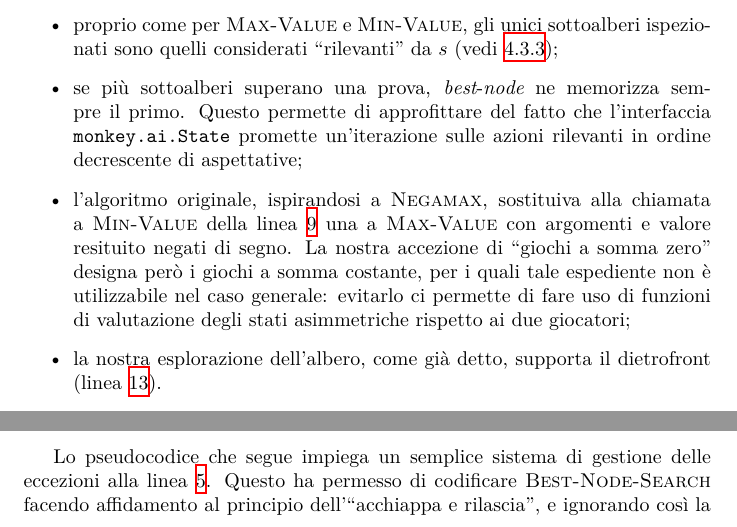
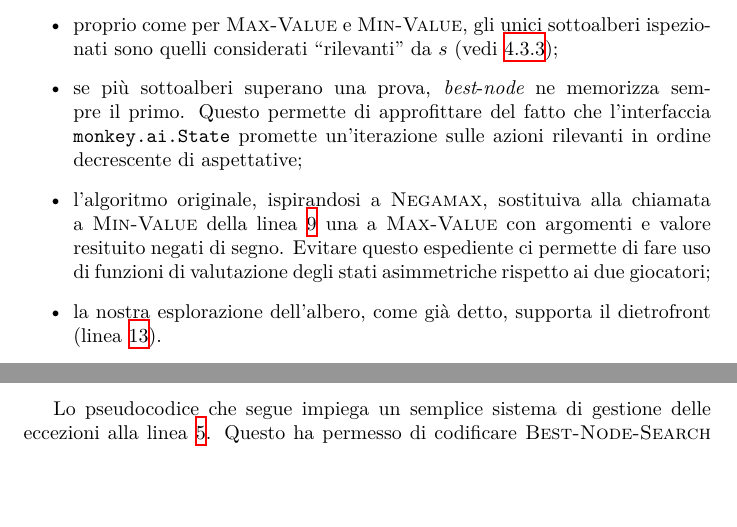
Before and after one commit to foxyseta/monkey, a LaTeX document (report/report.tex): two parts of pages 9 and 10 of 17, joined at a grey line, cut so that both start at the same text, the shorter picture padded with empty space. Compiled offline with XeLaTeX.

Commit message:
Report e abbassato rilassamento

```diff
--- a/report/report.tex
+++ b/report/report.tex
@@ -404,11 +404,9 @@ rispetto alla versione originale:
     \end{sloppypar}
     \item l'algoritmo originale, ispirandosi a $\proc{Negamax}$, sostituiva alla
       chiamata a $\proc{Min-Value}$ della linea \ref{li:min-value} una a
-      $\proc{Max-Value}$ con argomenti e valore resituito negati di segno. La
-      nostra accezione di ``giochi a somma zero'' designa però i giochi a somma
-      costante, per i quali tale espediente non è utilizzabile nel caso
-      generale: evitarlo ci permette di fare uso di funzioni di valutazione
-      degli stati asimmetriche rispetto ai due giocatori;
+      $\proc{Max-Value}$ con argomenti e valore resituito negati di segno.
+      Evitare questo espediente ci permette di fare uso di funzioni di
+      valutazione degli stati asimmetriche rispetto ai due giocatori;
     \item la nostra esplorazione dell'albero, come già detto, supporta il
       dietrofront (linea \ref{li:backtracking}).
 \end{itemize}
@@ -475,9 +473,8 @@ e ne espande altri che erano stati originariamente solo accennati dagli autori:
 \begin{sloppypar}
 Lo pseudocodice che segue impiega un semplice sistema di gestione delle
 eccezioni alla linea \ref{li:try}. Questo ha permesso di codificare
-$\proc{Best-Node-Search}$ facendo affidamento al principio dell'``acchiappa e
-rilascia'', e ignorando così la gestione delle scadenze temporali, che viene
-delegata a ipotetiche implementazioni di $\proc{Max-Value}$ e
+$\proc{Best-Node-Search}$ ignorando la gestione delle scadenze temporali, che
+viene delegata a ipotetiche implementazioni di $\proc{Max-Value}$ e
 $\proc{Min-Value}$. Ovviamente, è comunque possibile (e fruttuoso a livello di
 prestazioni) fare affidamento a valori restituiti dalle varie funzioni che
 segnalino questo tipo di occorrenze.
```
Also changed, not shown: report/report.tex (6 more changed lines), 1 other file.
